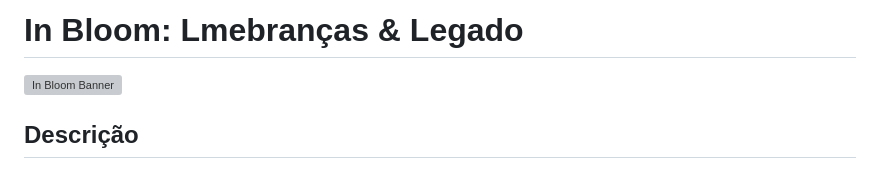
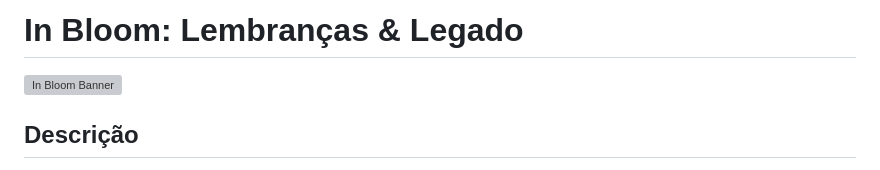
Before and after one commit to Maysa502/In-Bloom, a Markdown page: README.md, the part around the change. Drawn GitHub-style; grey boxes are pictures that could not be loaded.

```diff
--- a/README.md
+++ b/README.md
@@ -1,4 +1,4 @@
-# In Bloom: Lmebranças & Legado
+# In Bloom: Lembranças & Legado
 
 ![In Bloom Banner](MDBanner.png)
 
```
